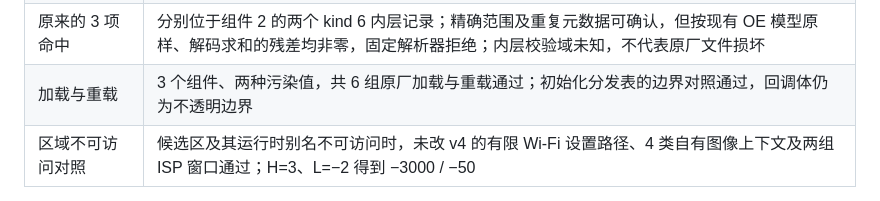
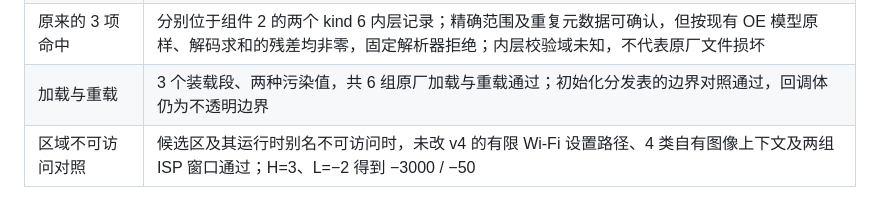
Before and after one commit to ZakuZakuu/ep7-film-hack, a Markdown page: research/t27-in-camera-editor.md, the part around the change. Drawn GitHub-style.

Commit message:
T27: distinguish program load sections from OE components

```diff
--- a/research/t27-in-camera-editor.md
+++ b/research/t27-in-camera-editor.md
@@ -26,7 +26,7 @@
 | 全部放置区域扫描 | 修正旧工具只取第一组相对扫描结果的错误；5 个实际区间全部检查，25 项字节引用候选中仍有 3 项未知 |
 | 新发现的 5 项相对命中 | 验证为完整数值标签表中的 −4 / 类型 5 数据字，含完整记录、数字字符串、表指针及 GNU 合成对照；不是可执行 CALLS 的证据 |
 | 原来的 3 项命中 | 分别位于组件 2 的两个 kind 6 内层记录；精确范围及重复元数据可确认，但按现有 OE 模型原样、解码求和的残差均非零，固定解析器拒绝；内层校验域未知，不代表原厂文件损坏 |
-| 加载与重载 | 3 个组件、两种污染值，共 6 组原厂加载与重载通过；初始化分发表的边界对照通过，回调体仍为不透明边界 |
+| 加载与重载 | 3 个装载段、两种污染值，共 6 组原厂加载与重载通过；初始化分发表的边界对照通过，回调体仍为不透明边界 |
 | 区域不可访问对照 | 候选区及其运行时别名不可访问时，未改 v4 的有限 Wi-Fi 设置路径、4 类自有图像上下文及两组 ISP 窗口通过；H=3、L=−2 得到 −3000 / −50 |
 
 五类工作流的覆盖界限必须保留：
```
